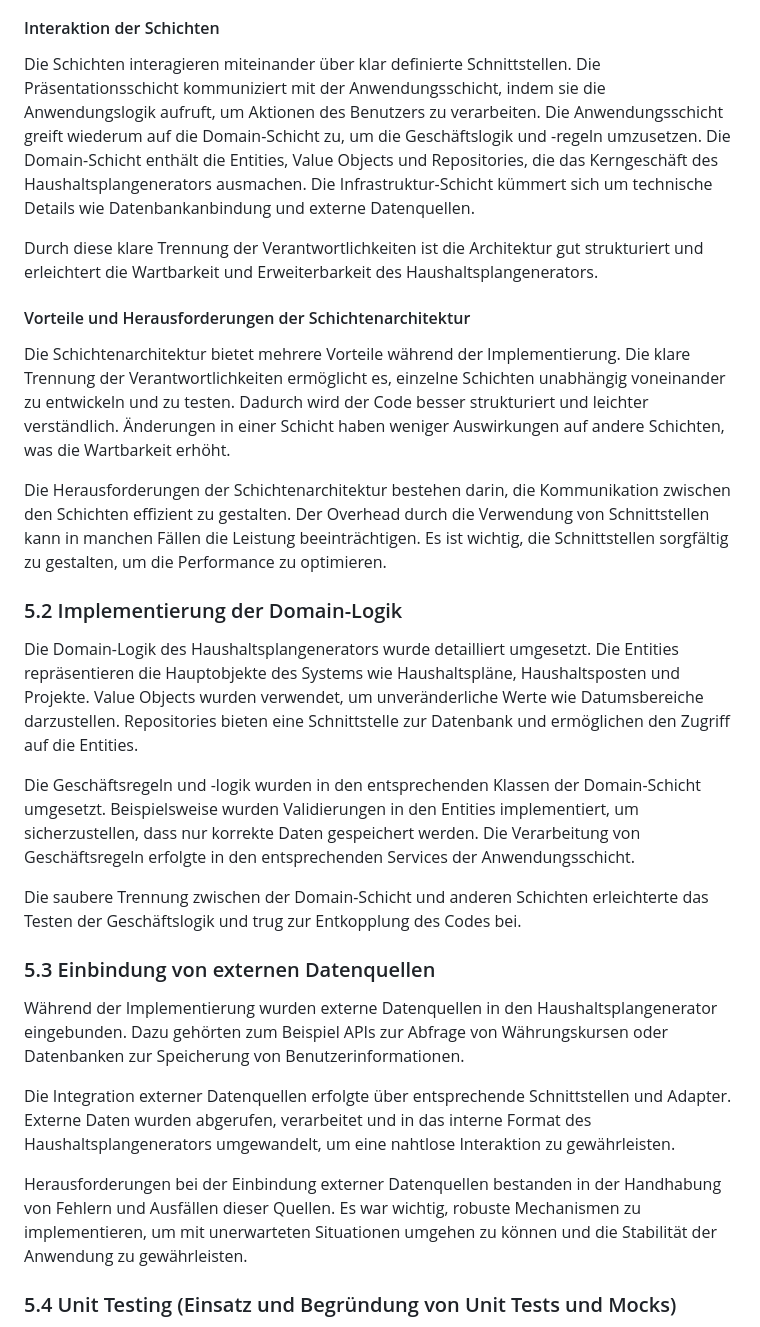
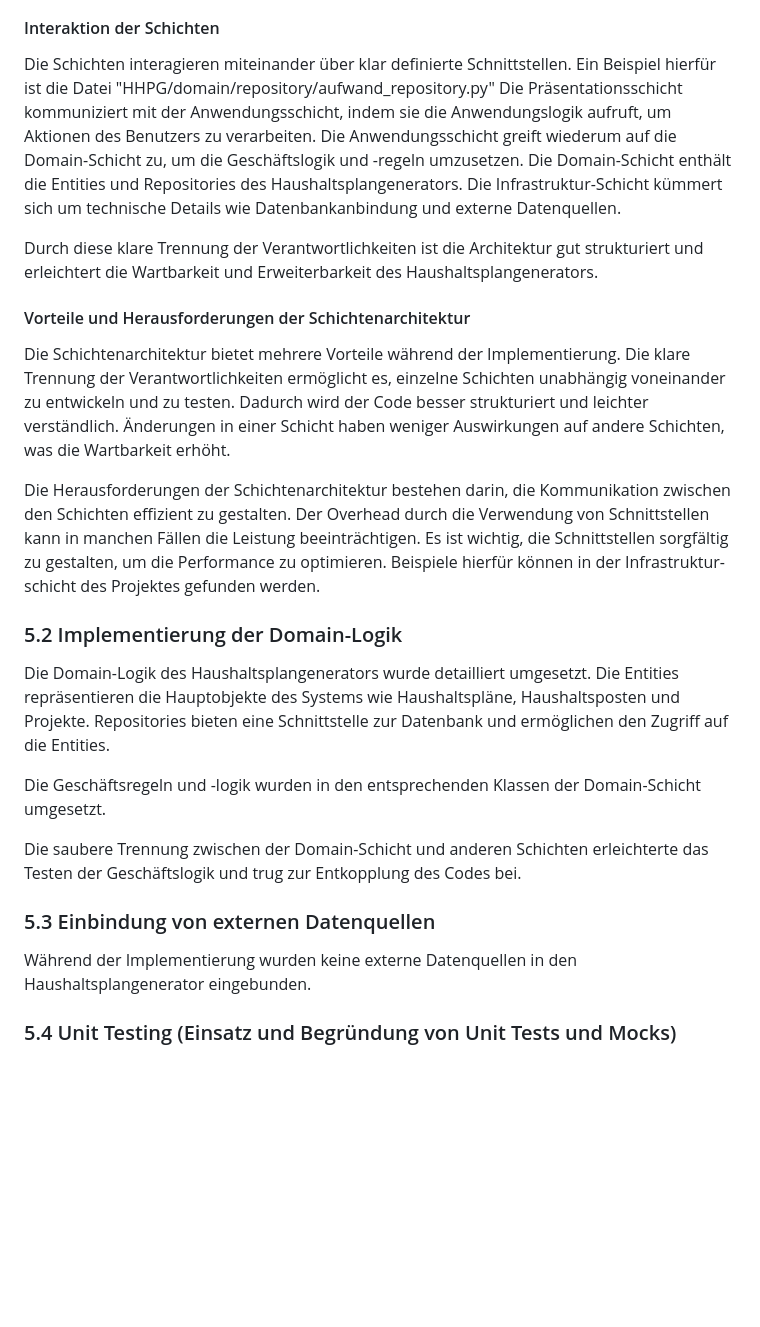
Before and after one commit to Lukas-Hoernle/Advanced-Software-Engineering, a Markdown page: Doku/Programmentwurf.md, the part around the change. GitHub-like rendering; blank space fills up the shorter version.

```diff
--- a/Doku/Programmentwurf.md
+++ b/Doku/Programmentwurf.md
@@ -7,7 +7,7 @@ Die zuvor geplante Schichtenarchitektur (siehe Kapitel 4.2.1) wurde während der
 
 #### Interaktion der Schichten
 
-Die Schichten interagieren miteinander über klar definierte Schnittstellen. Die Präsentationsschicht kommuniziert mit der Anwendungsschicht, indem sie die Anwendungslogik aufruft, um Aktionen des Benutzers zu verarbeiten. Die Anwendungsschicht greift wiederum auf die Domain-Schicht zu, um die Geschäftslogik und -regeln umzusetzen. Die Domain-Schicht enthält die Entities, Value Objects und Repositories, die das Kerngeschäft des Haushaltsplangenerators ausmachen. Die Infrastruktur-Schicht kümmert sich um technische Details wie Datenbankanbindung und externe Datenquellen.
+Die Schichten interagieren miteinander über klar definierte Schnittstellen. Ein Beispiel hierfür ist die Datei "HHPG/domain/repository/aufwand_repository.py" Die Präsentationsschicht kommuniziert mit der Anwendungsschicht, indem sie die Anwendungslogik aufruft, um Aktionen des Benutzers zu verarbeiten. Die Anwendungsschicht greift wiederum auf die Domain-Schicht zu, um die Geschäftslogik und -regeln umzusetzen. Die Domain-Schicht enthält die Entities und Repositories des Haushaltsplangenerators. Die Infrastruktur-Schicht kümmert sich um technische Details wie Datenbankanbindung und externe Datenquellen.
 
 Durch diese klare Trennung der Verantwortlichkeiten ist die Architektur gut strukturiert und erleichtert die Wartbarkeit und Erweiterbarkeit des Haushaltsplangenerators.
 
@@ -15,23 +15,19 @@ Durch diese klare Trennung der Verantwortlichkeiten ist die Architektur gut stru
 
 Die Schichtenarchitektur bietet mehrere Vorteile während der Implementierung. Die klare Trennung der Verantwortlichkeiten ermöglicht es, einzelne Schichten unabhängig voneinander zu entwickeln und zu testen. Dadurch wird der Code besser strukturiert und leichter verständlich. Änderungen in einer Schicht haben weniger Auswirkungen auf andere Schichten, was die Wartbarkeit erhöht.
 
-Die Herausforderungen der Schichtenarchitektur bestehen darin, die Kommunikation zwischen den Schichten effizient zu gestalten. Der Overhead durch die Verwendung von Schnittstellen kann in manchen Fällen die Leistung beeinträchtigen. Es ist wichtig, die Schnittstellen sorgfältig zu gestalten, um die Performance zu optimieren.
+Die Herausforderungen der Schichtenarchitektur bestehen darin, die Kommunikation zwischen den Schichten effizient zu gestalten. Der Overhead durch die Verwendung von Schnittstellen kann in manchen Fällen die Leistung beeinträchtigen. Es ist wichtig, die Schnittstellen sorgfältig zu gestalten, um die Performance zu optimieren. Beispiele hierfür können in der Infrastruktur-schicht des Projektes gefunden werden.
 
 ### 5.2 Implementierung der Domain-Logik
 
-Die Domain-Logik des Haushaltsplangenerators wurde detailliert umgesetzt. Die Entities repräsentieren die Hauptobjekte des Systems wie Haushaltspläne, Haushaltsposten und Projekte. Value Objects wurden verwendet, um unveränderliche Werte wie Datumsbereiche darzustellen. Repositories bieten eine Schnittstelle zur Datenbank und ermöglichen den Zugriff auf die Entities.
+Die Domain-Logik des Haushaltsplangenerators wurde detailliert umgesetzt. Die Entities repräsentieren die Hauptobjekte des Systems wie Haushaltspläne, Haushaltsposten und Projekte. Repositories bieten eine Schnittstelle zur Datenbank und ermöglichen den Zugriff auf die Entities.
 
-Die Geschäftsregeln und -logik wurden in den entsprechenden Klassen der Domain-Schicht umgesetzt. Beispielsweise wurden Validierungen in den Entities implementiert, um sicherzustellen, dass nur korrekte Daten gespeichert werden. Die Verarbeitung von Geschäftsregeln erfolgte in den entsprechenden Services der Anwendungsschicht.
+Die Geschäftsregeln und -logik wurden in den entsprechenden Klassen der Domain-Schicht umgesetzt.
 
 Die saubere Trennung zwischen der Domain-Schicht und anderen Schichten erleichterte das Testen der Geschäftslogik und trug zur Entkopplung des Codes bei.
 
 ### 5.3 Einbindung von externen Datenquellen
 
-Während der Implementierung wurden externe Datenquellen in den Haushaltsplangenerator eingebunden. Dazu gehörten zum Beispiel APIs zur Abfrage von Währungskursen oder Datenbanken zur Speicherung von Benutzerinformationen.
-
-Die Integration externer Datenquellen erfolgte über entsprechende Schnittstellen und Adapter. Externe Daten wurden abgerufen, verarbeitet und in das interne Format des Haushaltsplangenerators umgewandelt, um eine nahtlose Interaktion zu gewährleisten.
-
-Herausforderungen bei der Einbindung externer Datenquellen bestanden in der Handhabung von Fehlern und Ausfällen dieser Quellen. Es war wichtig, robuste Mechanismen zu implementieren, um mit unerwarteten Situationen umgehen zu können und die Stabilität der Anwendung zu gewährleisten.
+Während der Implementierung wurden keine externe Datenquellen in den Haushaltsplangenerator eingebunden.
 
 ### 5.4 Unit Testing (Einsatz und Begründung von Unit Tests und Mocks)
 
```
